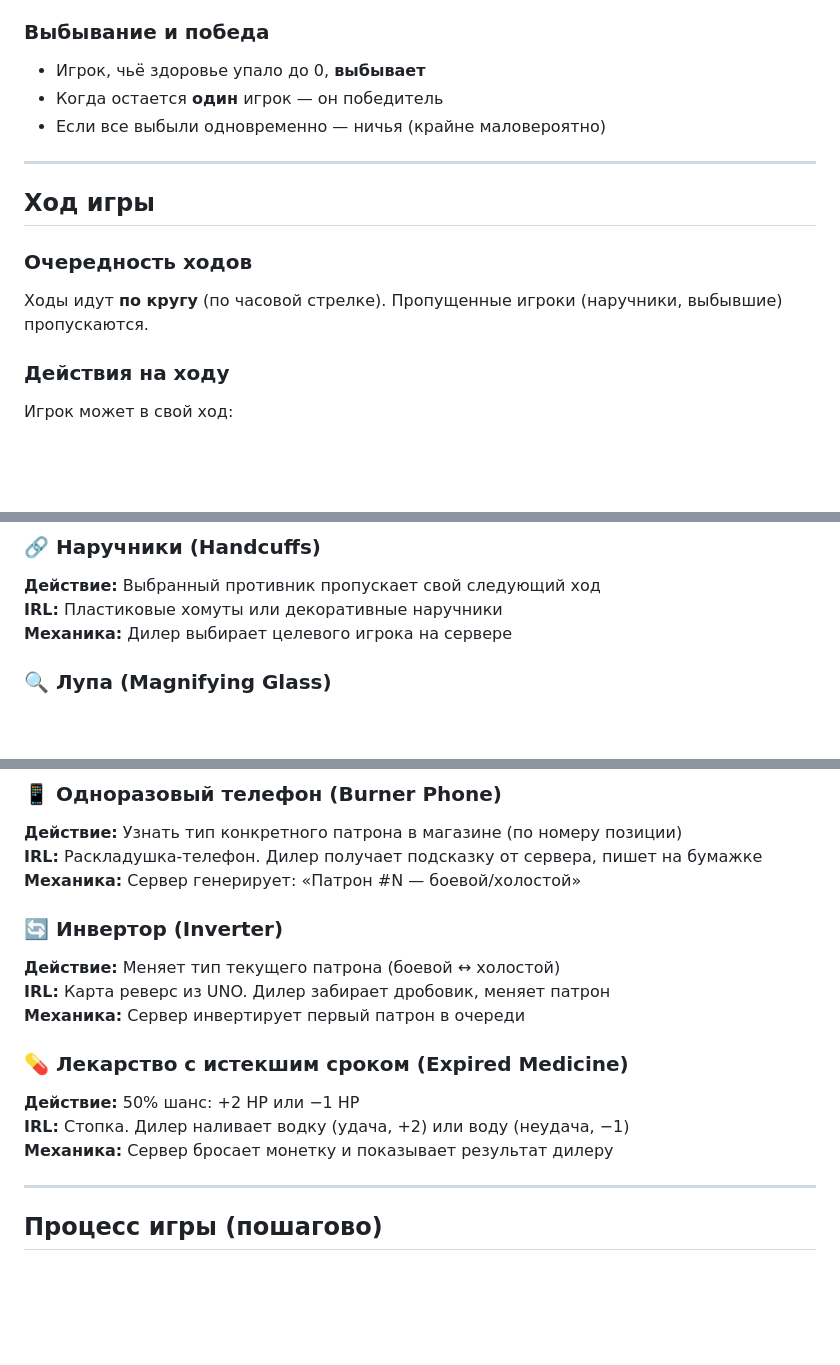
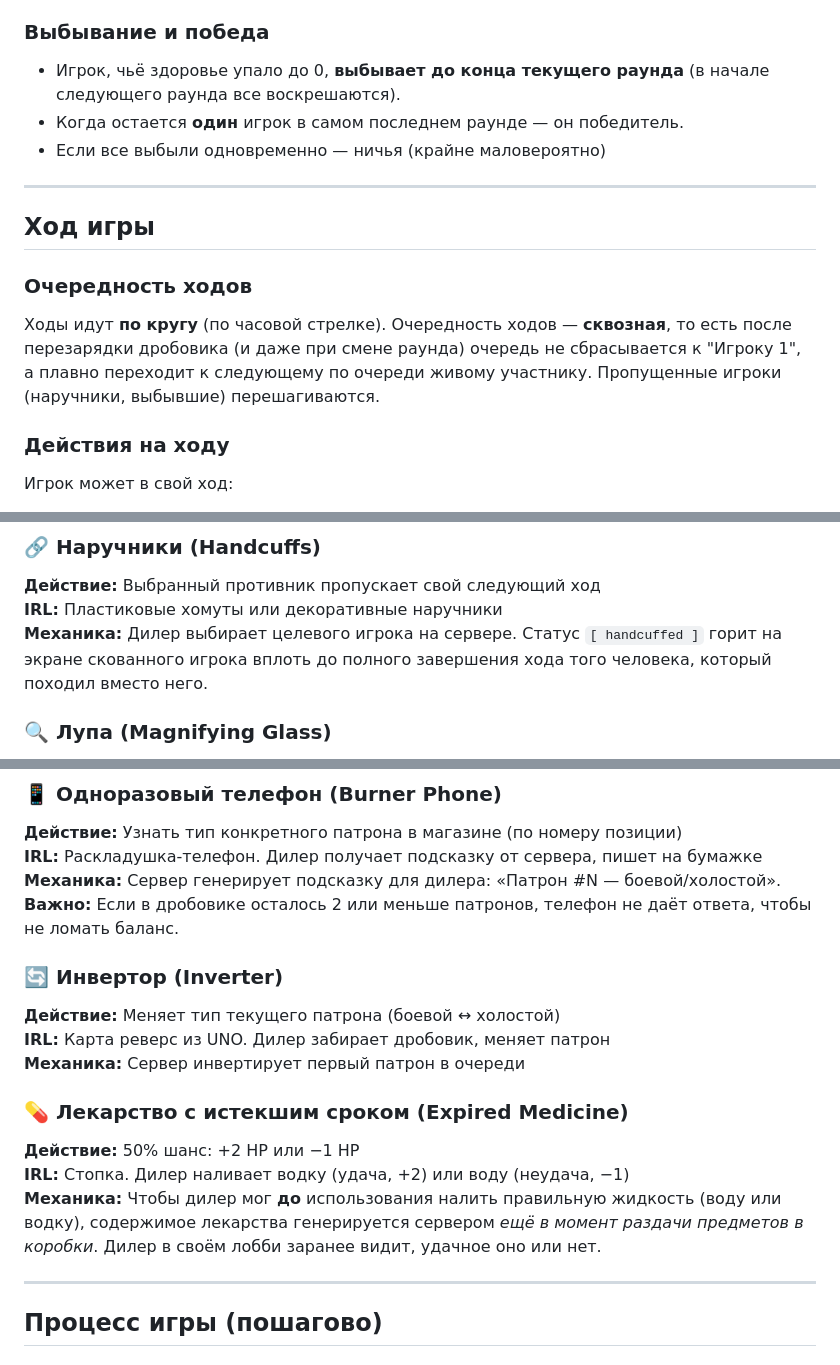
Before and after one commit to xfx1337/real-buckshot-roulette, a Markdown page: RULES.md, 3 parts joined by grey strips. Drawn GitHub-style; blank space fills up the shorter version.

Commit message:
rules fix

```diff
--- a/RULES.md
+++ b/RULES.md
@@ -33,8 +33,8 @@
 
 ### Выбывание и победа
 
-- Игрок, чьё здоровье упало до 0, **выбывает**
-- Когда остается **один** игрок — он победитель
+- Игрок, чьё здоровье упало до 0, **выбывает до конца текущего раунда** (в начале следующего раунда все воскрешаются).
+- Когда остается **один** игрок в самом последнем раунде — он победитель.
 - Если все выбыли одновременно — ничья (крайне маловероятно)
 
 ---
@@ -42,7 +42,7 @@
 ## Ход игры
 
 ### Очередность ходов
-Ходы идут **по кругу** (по часовой стрелке). Пропущенные игроки (наручники, выбывшие) пропускаются.
+Ходы идут **по кругу** (по часовой стрелке). Очередность ходов — **сквозная**, то есть после перезарядки дробовика (и даже при смене раунда) очередь не сбрасывается к "Игроку 1", а плавно переходит к следующему по очереди живому участнику. Пропущенные игроки (наручники, выбывшие) перешагиваются.
 
 ### Действия на ходу
 Игрок может в свой ход:
@@ -74,7 +74,7 @@
 ### 🔗 Наручники (Handcuffs)
 **Действие:** Выбранный противник пропускает свой следующий ход
 **IRL:** Пластиковые хомуты или декоративные наручники
-**Механика:** Дилер выбирает целевого игрока на сервере
+**Механика:** Дилер выбирает целевого игрока на сервере. Статус `[ handcuffed ]` горит на экране скованного игрока вплоть до полного завершения хода того человека, который походил вместо него.
 
 ### 🔍 Лупа (Magnifying Glass)
 **Действие:** Игрок подсматривает текущий патрон в патроннике
@@ -94,7 +94,7 @@
 ### 📱 Одноразовый телефон (Burner Phone)
 **Действие:** Узнать тип конкретного патрона в магазине (по номеру позиции)
 **IRL:** Раскладушка-телефон. Дилер получает подсказку от сервера, пишет на бумажке
-**Механика:** Сервер генерирует: «Патрон #N — боевой/холостой»
+**Механика:** Сервер генерирует подсказку для дилера: «Патрон #N — боевой/холостой». **Важно:** Если в дробовике осталось 2 или меньше патронов, телефон не даёт ответа, чтобы не ломать баланс.
 
 ### 🔄 Инвертор (Inverter)
 **Действие:** Меняет тип текущего патрона (боевой ↔ холостой)
@@ -104,7 +104,7 @@
 ### 💊 Лекарство с истекшим сроком (Expired Medicine)
 **Действие:** 50% шанс: +2 HP или −1 HP
 **IRL:** Стопка. Дилер наливает водку (удача, +2) или воду (неудача, −1)
-**Механика:** Сервер бросает монетку и показывает результат дилеру
+**Механика:** Чтобы дилер мог **до** использования налить правильную жидкость (воду или водку), содержимое лекарства генерируется сервером *ещё в момент раздачи предметов в коробки*. Дилер в своём лобби заранее видит, удачное оно или нет.
 
 ---
 
```
